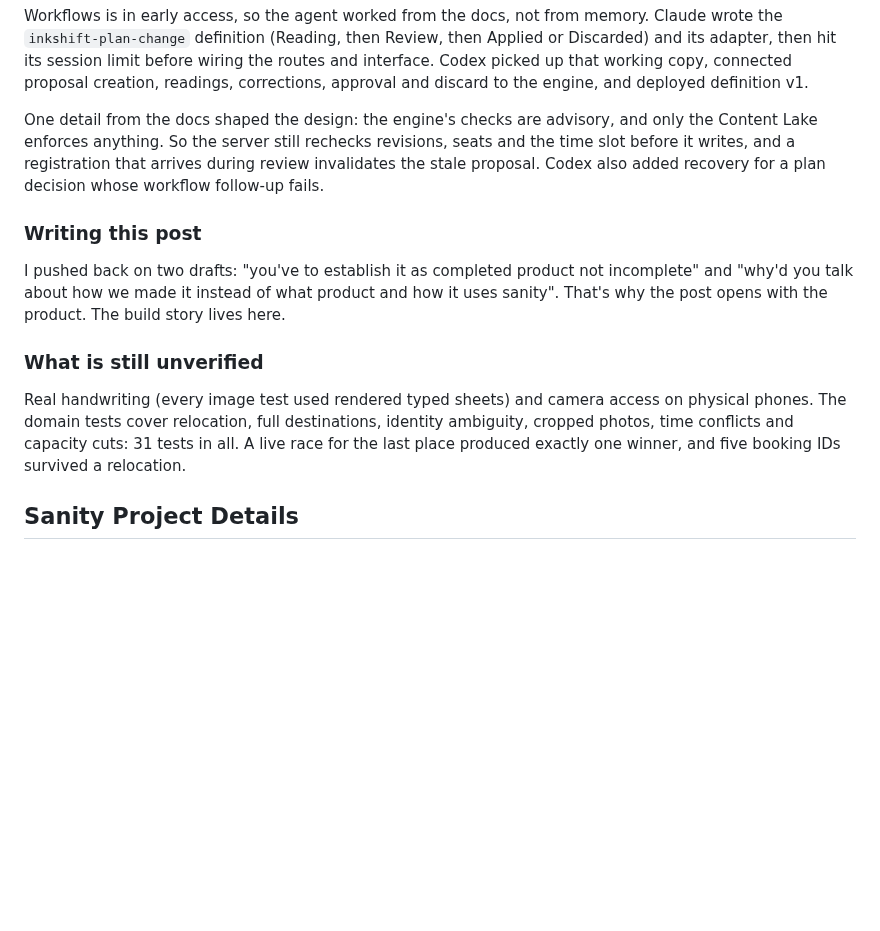
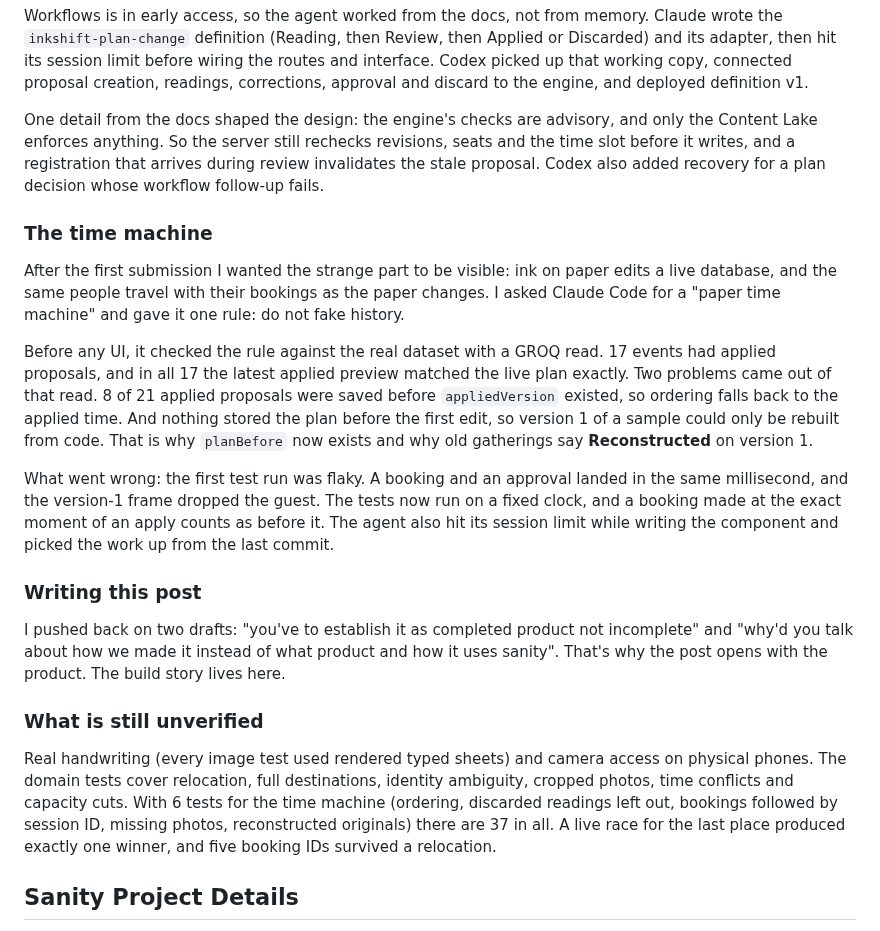
Before and after one commit to himanshu748/inkshift, a Markdown page: docs/DEV-POST.md, the part around one of its changes. Rendered like a GitHub page; blank space fills up the shorter version.

```diff
--- a/docs/DEV-POST.md
+++ b/docs/DEV-POST.md
@@ -116,13 +130,21 @@ Workflows is in early access, so the agent worked from the docs, not from memory
 
 One detail from the docs shaped the design: the engine's checks are advisory, and only the Content Lake enforces anything. So the server still rechecks revisions, seats and the time slot before it writes, and a registration that arrives during review invalidates the stale proposal. Codex also added recovery for a plan decision whose workflow follow-up fails.
 
+### The time machine
+
+After the first submission I wanted the strange part to be visible: ink on paper edits a live database, and the same people travel with their bookings as the paper changes. I asked Claude Code for a "paper time machine" and gave it one rule: do not fake history.
+
+Before any UI, it checked the rule against the real dataset with a GROQ read. 17 events had applied proposals, and in all 17 the latest applied preview matched the live plan exactly. Two problems came out of that read. 8 of 21 applied proposals were saved before `appliedVersion` existed, so ordering falls back to the applied time. And nothing stored the plan before the first edit, so version 1 of a sample could only be rebuilt from code. That is why `planBefore` now exists and why old gatherings say **Reconstructed** on version 1.
+
+What went wrong: the first test run was flaky. A booking and an approval landed in the same millisecond, and the version-1 frame dropped the guest. The tests now run on a fixed clock, and a booking made at the exact moment of an apply counts as before it. The agent also hit its session limit while writing the component and picked the work up from the last commit.
+
 ### Writing this post
 
 I pushed back on two drafts: "you've to establish it as completed product not incomplete" and "why'd you talk about how we made it instead of what product and how it uses sanity". That's why the post opens with the product. The build story lives here.
 
 ### What is still unverified
 
-Real handwriting (every image test used rendered typed sheets) and camera access on physical phones. The domain tests cover relocation, full destinations, identity ambiguity, cropped photos, time conflicts and capacity cuts: 31 tests in all. A live race for the last place produced exactly one winner, and five booking IDs survived a relocation.
+Real handwriting (every image test used rendered typed sheets) and camera access on physical phones. The domain tests cover relocation, full destinations, identity ambiguity, cropped photos, time conflicts and capacity cuts. With 6 tests for the time machine (ordering, discarded readings left out, bookings followed by session ID, missing photos, reconstructed originals) there are 37 in all. A live race for the last place produced exactly one winner, and five booking IDs survived a relocation.
 
 ## Sanity Project Details
 
```
Also changed, not shown: other parts of docs/DEV-POST.md (+14 -0 lines), docs/images/SCREENSHOT-PROVENANCE.md (+9 -0 lines), docs/images/time-machine-moving.png (added), docs/images/time-machine-v1.png (added).
